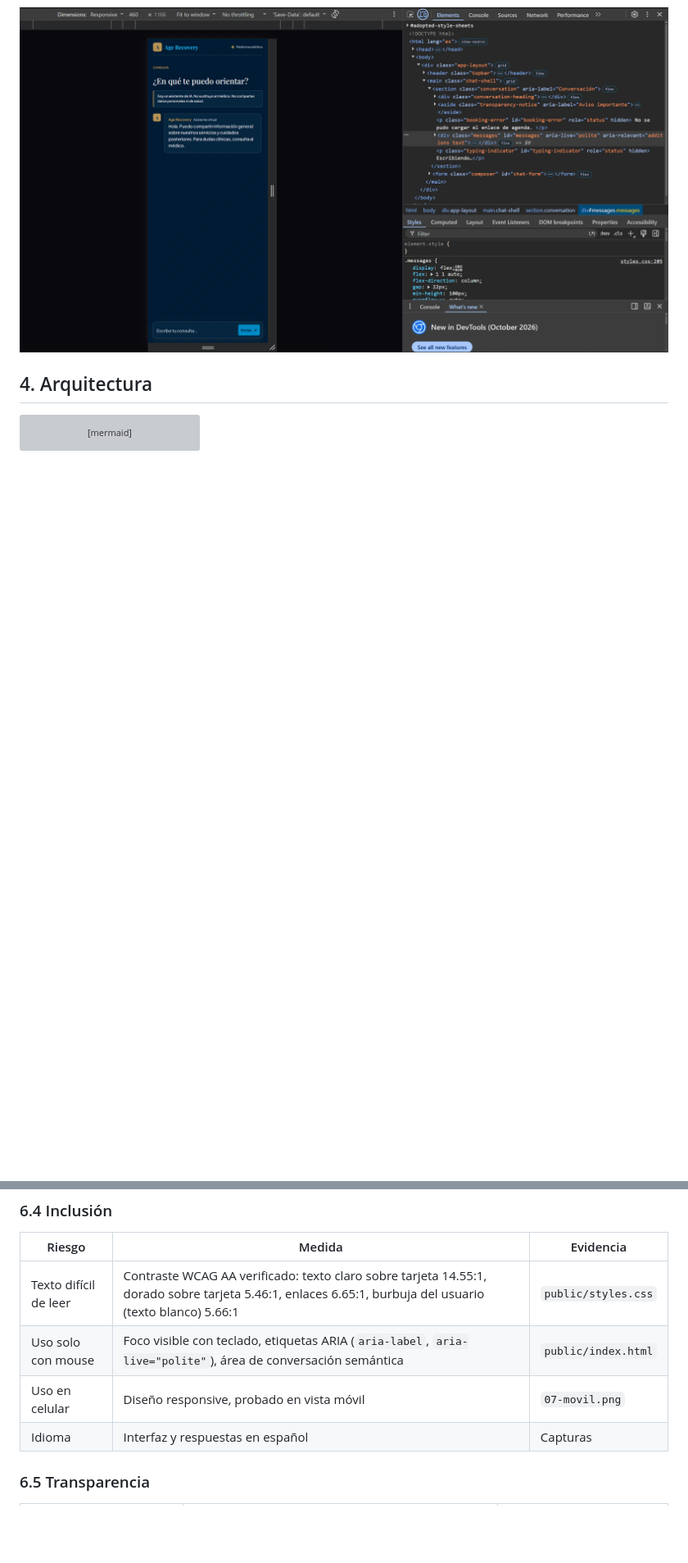
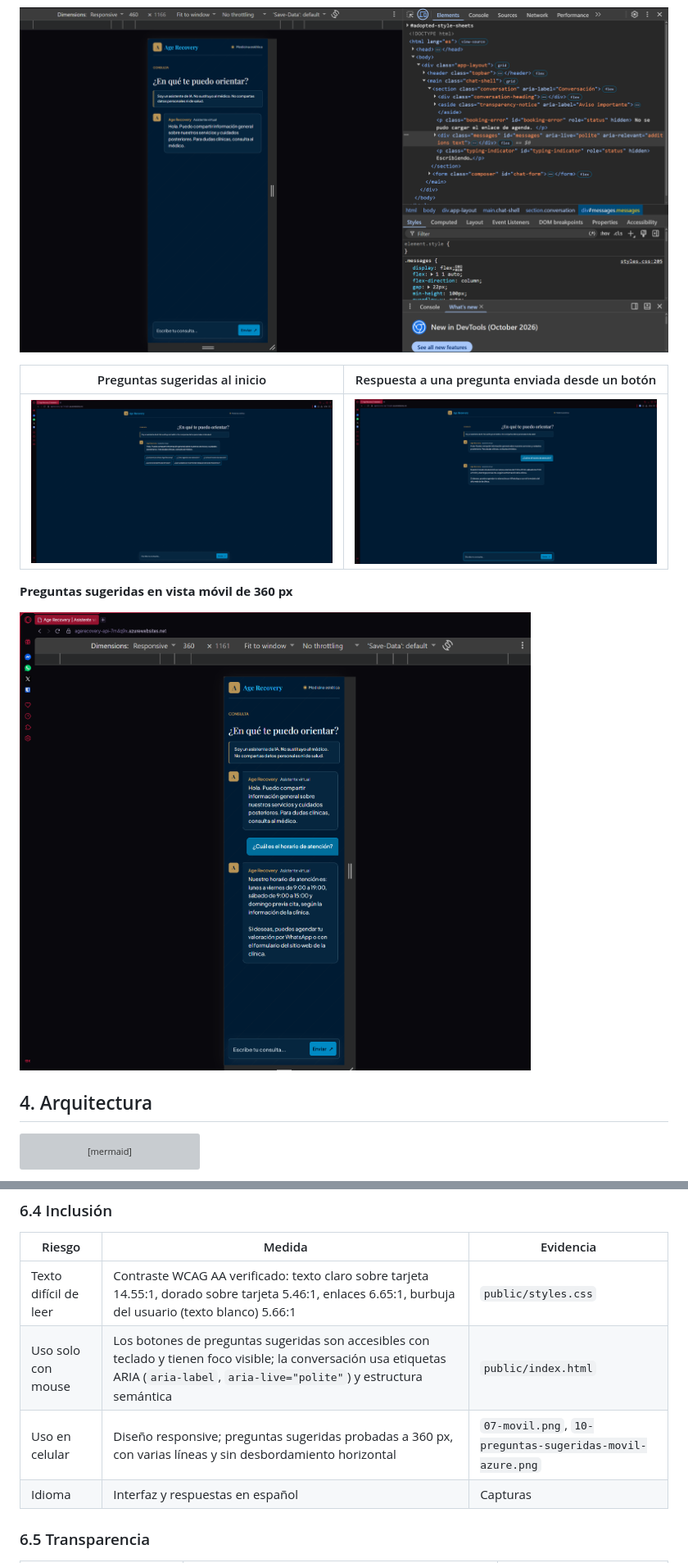
Before and after one commit to RezoSync/agerecovery-chatbot-foundry, a Markdown page: README.md, 2 parts joined by grey strips. Shown: that part at 82% size. Rendered like a GitHub page; pictures changed too: docs/images/08-preguntas-sugeridas-escritorio.png (added), docs/images/09-respuesta-desde-boton.png (added), docs/images/10-preguntas-sugeridas-movil-azure.png (added); blank space fills up the shorter version; grey boxes are pictures that could not be loaded.

Commit message:
Actualiza README con preguntas sugeridas

```diff
--- a/README.md
+++ b/README.md
@@ -42,6 +46,14 @@ Un chat web que responde **únicamente información general** de la clínica (se
 **Vista móvil**
 
 ![Móvil](docs/images/07-movil.png)
+
+| Preguntas sugeridas al inicio | Respuesta a una pregunta enviada desde un botón |
+|---|---|
+| ![Vista de escritorio con los cinco botones de preguntas sugeridas debajo del saludo](docs/images/08-preguntas-sugeridas-escritorio.png) | ![Conversación con la pregunta seleccionada como mensaje del usuario y la respuesta del asistente](docs/images/09-respuesta-desde-boton.png) |
+
+**Preguntas sugeridas en vista móvil de 360 px**
+
+![Chat en vista móvil de 360 px con la pregunta sugerida y su respuesta](docs/images/10-preguntas-sugeridas-movil-azure.png)
 
 ## 4. Arquitectura
 
@@ -104,8 +116,8 @@ La solución se evaluó con los seis principios de Microsoft para IA responsable
 | Riesgo | Medida | Evidencia |
 |---|---|---|
 | Texto difícil de leer | Contraste WCAG AA verificado: texto claro sobre tarjeta 14.55:1, dorado sobre tarjeta 5.46:1, enlaces 6.65:1, burbuja del usuario (texto blanco) 5.66:1 | `public/styles.css` |
-| Uso solo con mouse | Foco visible con teclado, etiquetas ARIA (`aria-label`, `aria-live="polite"`), área de conversación semántica | `public/index.html` |
-| Uso en celular | Diseño responsive, probado en vista móvil | `07-movil.png` |
+| Uso solo con mouse | Los botones de preguntas sugeridas son accesibles con teclado y tienen foco visible; la conversación usa etiquetas ARIA (`aria-label`, `aria-live="polite"`) y estructura semántica | `public/index.html` |
+| Uso en celular | Diseño responsive; preguntas sugeridas probadas a 360 px, con varias líneas y sin desbordamiento horizontal | `07-movil.png`, `10-preguntas-sugeridas-movil-azure.png` |
 | Idioma | Interfaz y respuestas en español | Capturas |
 
 ### 6.5 Transparencia
```
Also changed, not shown: other parts of README.md (+4 -0 lines).
